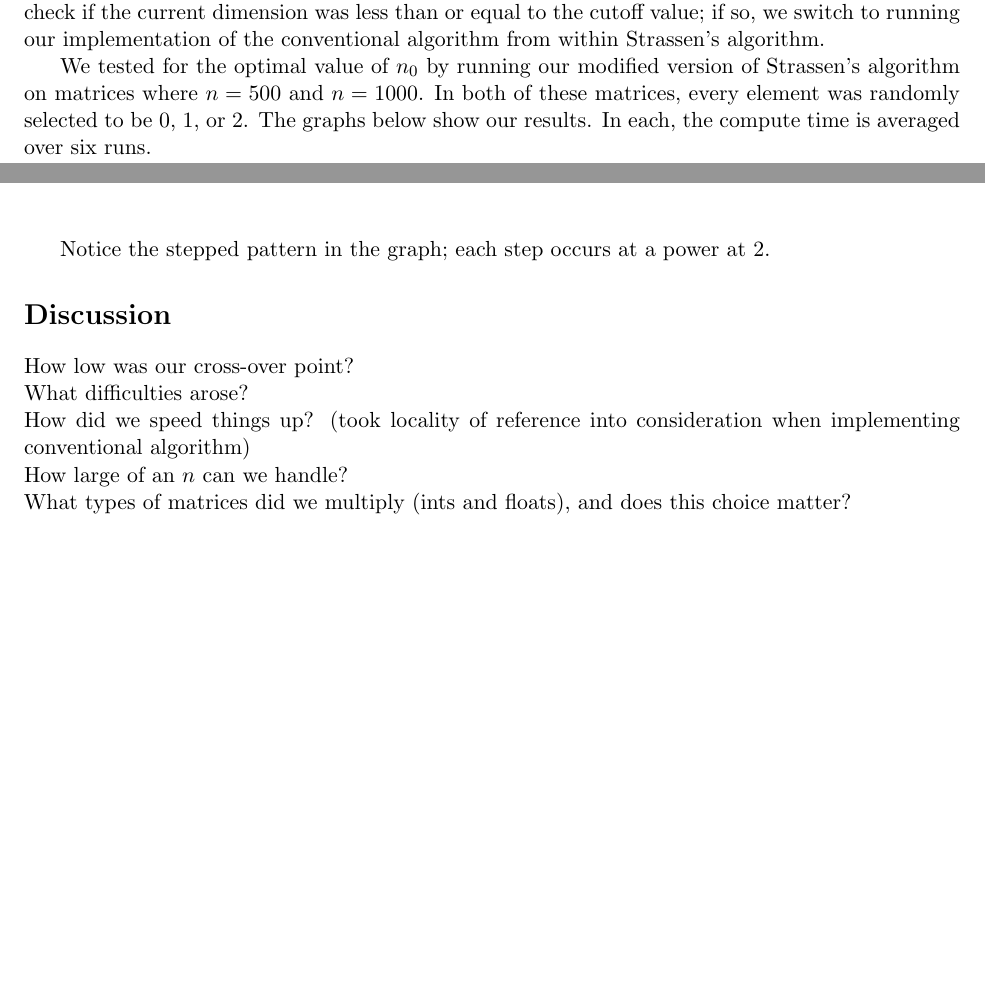
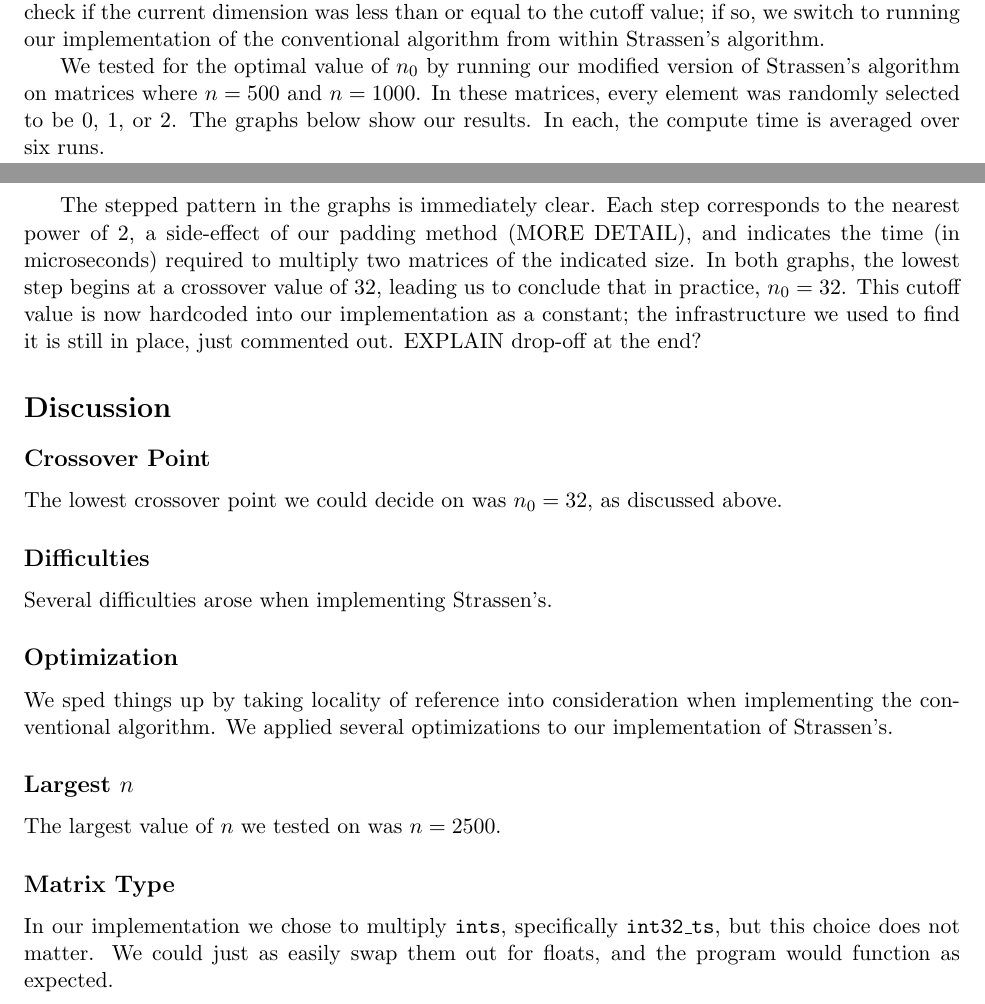
Before and after one commit to rlucioni/cs124, a LaTeX problem sheet (assignment2/lucioni-sheets-prog2.tex): two parts of pages 1 and 3 of 3, joined at a grey line, cut so that both start at the same text, the shorter picture padded with empty space. Compiled offline with pdfLaTeX.

Commit message:
tex additions, code edits for style

```diff
--- a/assignment2/lucioni-sheets-prog2.tex
+++ b/assignment2/lucioni-sheets-prog2.tex
@@ -28,21 +28,30 @@ We can analytically determine the value of $n_0$ that optimizes the running time
 
 \hspace{4mm}We first implemented both the conventional algorithm for matrix multiplication. We then implemented Strassen's algorithm for matrices where $n$ is a power of 2. We extended this implementation for more general values of $n$ by padding with 0's, as suggested in the hints section of the spec. We tied the two algorithms together by adding a conditional to our implementation of Strassen's to check if the current dimension was less than or equal to the cutoff value; if so, we switch to running our implementation of the conventional algorithm from within Strassen's algorithm.
 
-We tested for the optimal value of $n_0$ by running our modified version of Strassen's algorithm on matrices where $n=500$ and $n=1000$. In both of these matrices, every element was randomly selected to be 0, 1, or 2. The graphs below show our results. In each, the compute time is averaged over six runs.
+We tested for the optimal value of $n_0$ by running our modified version of Strassen's algorithm on matrices where $n=500$ and $n=1000$. In these matrices, every element was randomly selected to be 0, 1, or 2. The graphs below show our results. In each, the compute time is averaged over six runs.
 
 \begin{center}
-\includegraphics[scale=0.8]{crossover-v-compute-time-500.pdf}
-\includegraphics[scale=0.8]{crossover-v-compute-time-1000.pdf}
+\includegraphics[scale=0.72]{crossover-v-compute-time-500.pdf}
+\includegraphics[scale=0.72]{crossover-v-compute-time-1000.pdf}
 \end{center}
 
-Notice the stepped pattern in the graph; each step occurs at a power at 2.
+The stepped pattern in the graphs is immediately clear. Each step corresponds to the nearest power of 2, a side-effect of our padding method (MORE DETAIL), and indicates the time (in microseconds) required to multiply two matrices of the indicated size. In both graphs, the lowest step begins at a crossover value of 32, leading us to conclude that in practice, $n_0 = 32$. This cutoff value is now hardcoded into our implementation as a constant; the infrastructure we used to find it is still in place, just commented out. EXPLAIN drop-off at the end?
 
 \section*{Discussion}
 
-How low was our cross-over point? \\
-What difficulties arose? \\
-How did we speed things up? (took locality of reference into consideration when implementing conventional algorithm) \\
-How large of an $n$ can we handle? \\
-What types of matrices did we multiply (ints and floats), and does this choice matter? \\
+\subsection*{Crossover Point}
+The lowest crossover point we could decide on was $n_0 = 32$, as discussed above.
+
+\subsection*{Difficulties}
+Several difficulties arose when implementing Strassen's.
+
+\subsection*{Optimization}
+We sped things up by taking locality of reference into consideration when implementing the conventional algorithm. We applied several optimizations to our implementation of Strassen's.
+
+\subsection*{Largest $n$}
+The largest value of $n$ we tested on was $n = 2500$.
+
+\subsection*{Matrix Type}
+In our implementation we chose to multiply {\tt ints}, specifically {\tt int32\_ts}, but this choice does not matter. We could just as easily swap them out for floats, and the program would function as expected.
 
 \end{document}
```
Also changed, not shown: 1 other file.
